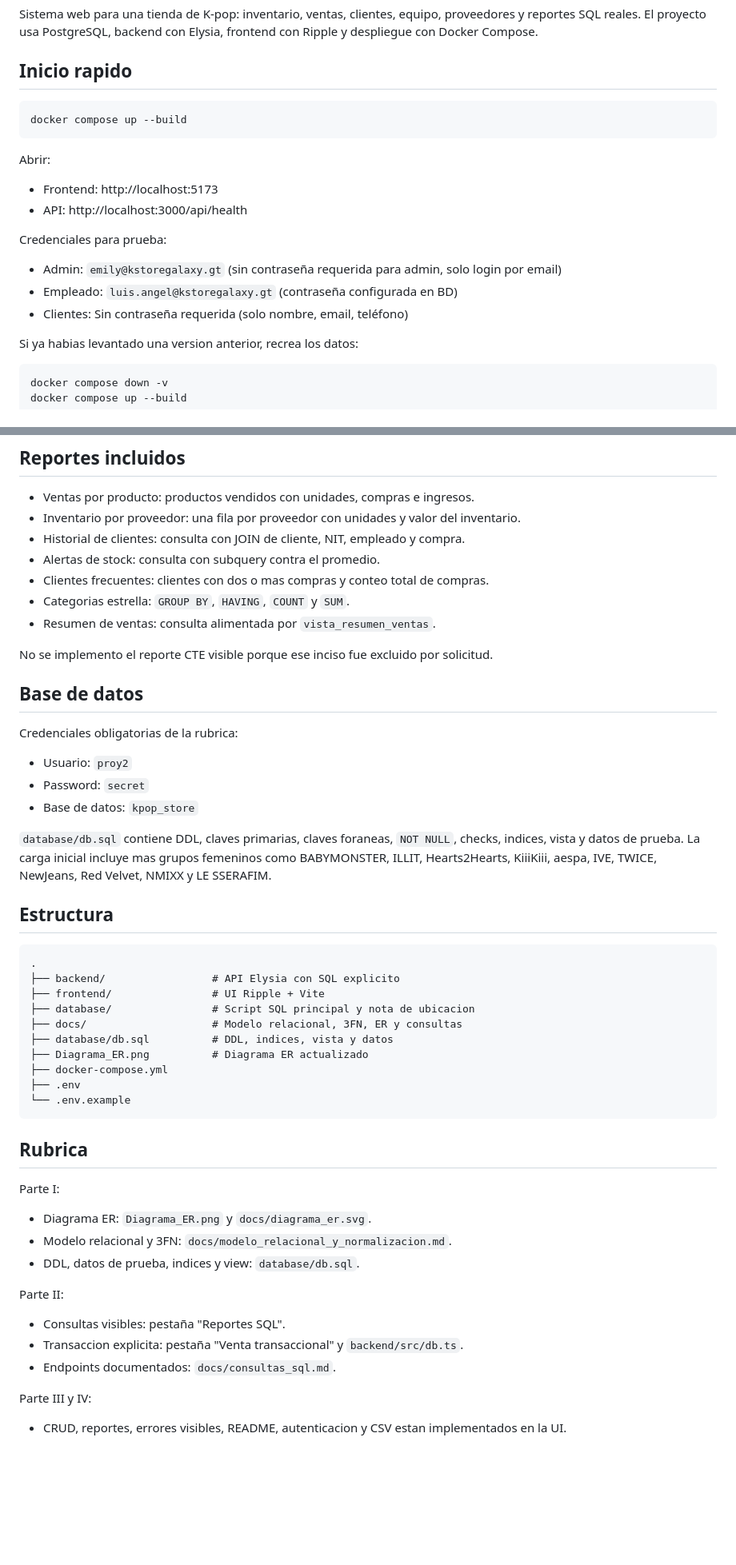
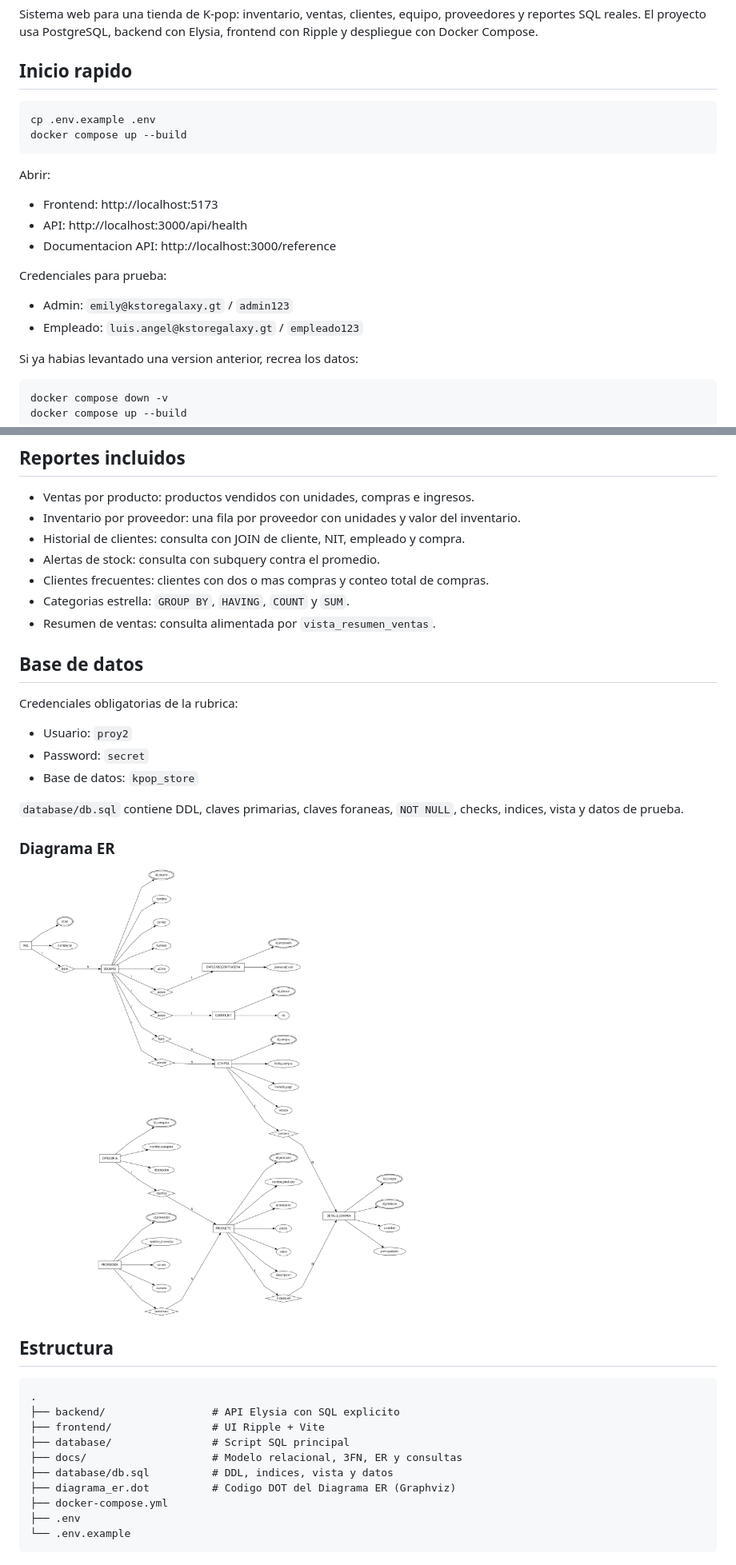
Before and after one commit to Base-de-Datos-1-2026/Proyecto-2, a Markdown page: README.md, 2 parts joined by grey strips. Shown: that part at 80% size. GitHub-like rendering; pictures changed too: docs/graphviz.png (added); blank space fills up the shorter version.

Commit message:
Update README with environment setup instructions and add ER diagram

````diff
--- a/README.md
+++ b/README.md
@@ -5,6 +5,7 @@ Sistema web para una tienda de K-pop: inventario, ventas, clientes, equipo, prov
 ## Inicio rapido
 
 ```bash
+cp .env.example .env
 docker compose up --build
 ```
 
@@ -12,12 +13,12 @@ Abrir:
 
 - Frontend: http://localhost:5173
 - API: http://localhost:3000/api/health
+- Documentacion API: http://localhost:3000/reference
 
 Credenciales para prueba:
 
-- Admin: `emily@kstoregalaxy.gt` (sin contraseña requerida para admin, solo login por email)
-- Empleado: `luis.angel@kstoregalaxy.gt` (contraseña configurada en BD)
-- Clientes: Sin contraseña requerida (solo nombre, email, teléfono)
+- Admin: `emily@kstoregalaxy.gt` / `admin123`
+- Empleado: `luis.angel@kstoregalaxy.gt` / `empleado123`
 
 Si ya habias levantado una version anterior, recrea los datos:
 
@@ -48,8 +49,6 @@ docker compose up --build
 - Categorias estrella: `GROUP BY`, `HAVING`, `COUNT` y `SUM`.
 - Resumen de ventas: consulta alimentada por `vista_resumen_ventas`.
 
-No se implemento el reporte CTE visible porque ese inciso fue excluido por solicitud.
-
 ## Base de datos
 
 Credenciales obligatorias de la rubrica:
@@ -58,7 +57,10 @@ Credenciales obligatorias de la rubrica:
 - Password: `secret`
 - Base de datos: `kpop_store`
 
-`database/db.sql` contiene DDL, claves primarias, claves foraneas, `NOT NULL`, checks, indices, vista y datos de prueba. La carga inicial incluye mas grupos femeninos como BABYMONSTER, ILLIT, Hearts2Hearts, KiiiKiii, aespa, IVE, TWICE, NewJeans, Red Velvet, NMIXX y LE SSERAFIM.
+`database/db.sql` contiene DDL, claves primarias, claves foraneas, `NOT NULL`, checks, indices, vista y datos de prueba.
+
+### Diagrama ER
+![alt text](docs/graphviz.png)
 
 ## Estructura
 
@@ -66,29 +68,11 @@ Credenciales obligatorias de la rubrica:
 .
 ├── backend/                 # API Elysia con SQL explicito
 ├── frontend/                # UI Ripple + Vite
-├── database/                # Script SQL principal y nota de ubicacion
+├── database/                # Script SQL principal
 ├── docs/                    # Modelo relacional, 3FN, ER y consultas
 ├── database/db.sql          # DDL, indices, vista y datos
-├── Diagrama_ER.png          # Diagrama ER actualizado
+├── diagrama_er.dot          # Codigo DOT del Diagrama ER (Graphviz)
 ├── docker-compose.yml
 ├── .env
 └── .env.example
 ```
-
-## Rubrica
-
-Parte I:
-
-- Diagrama ER: `Diagrama_ER.png` y `docs/diagrama_er.svg`.
-- Modelo relacional y 3FN: `docs/modelo_relacional_y_normalizacion.md`.
-- DDL, datos de prueba, indices y view: `database/db.sql`.
-
-Parte II:
-
-- Consultas visibles: pestaña "Reportes SQL".
-- Transaccion explicita: pestaña "Venta transaccional" y `backend/src/db.ts`.
-- Endpoints documentados: `docs/consultas_sql.md`.
-
-Parte III y IV:
-
-- CRUD, reportes, errores visibles, README, autenticacion y CSV estan implementados en la UI.
````
